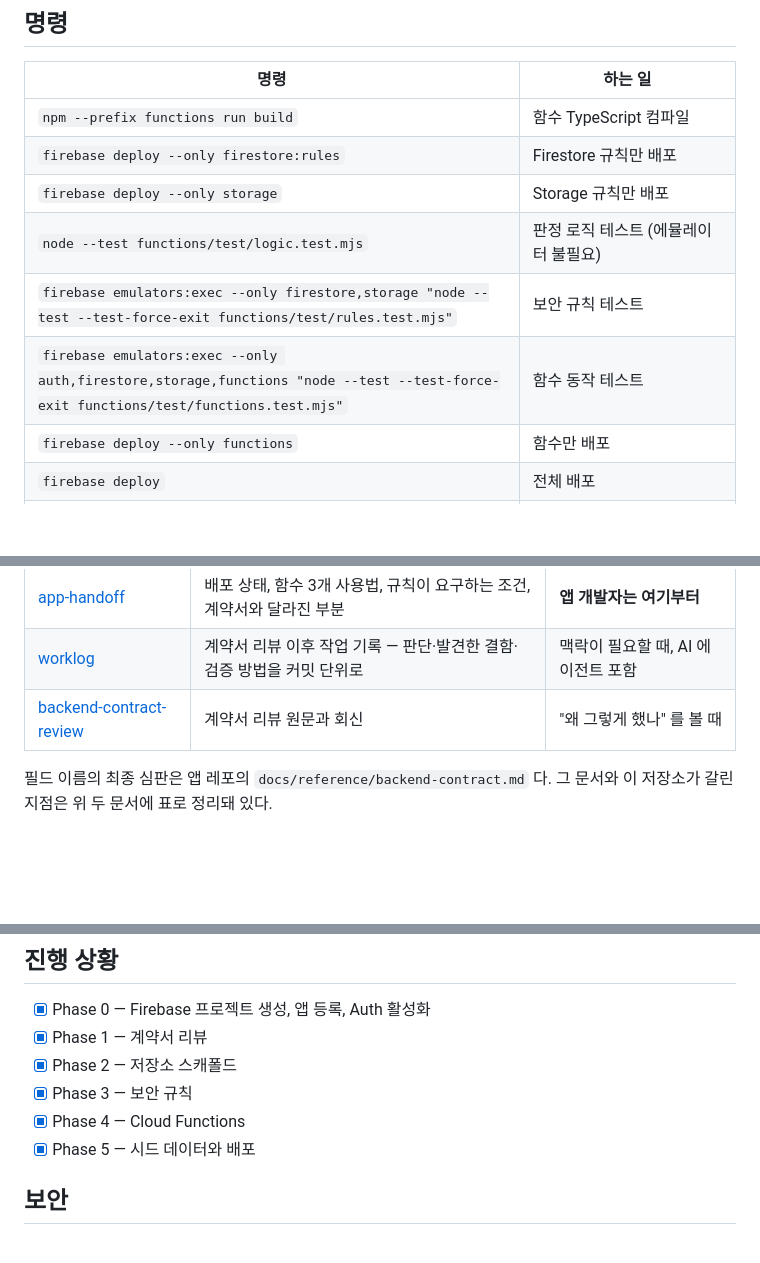
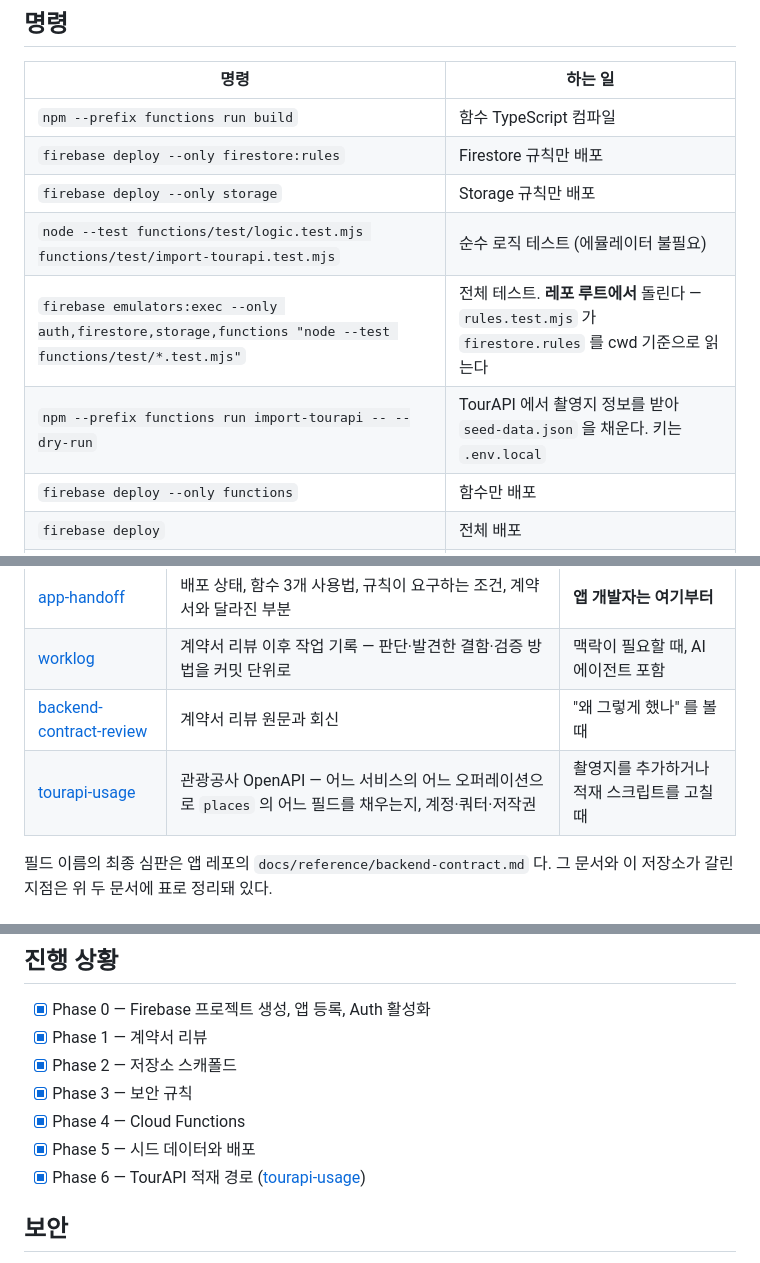
Before and after one commit to spencer0124/pindom-server, a Markdown page: README.md, 3 parts joined by grey strips. Drawn GitHub-style; blank space fills up the shorter version.

```diff
--- a/README.md
+++ b/README.md
@@ -37,9 +37,9 @@ Cloud Functions 런타임은 Node 22다. 로컬 Node 버전이 다르면 빌드
 | `npm --prefix functions run build` | 함수 TypeScript 컴파일 |
 | `firebase deploy --only firestore:rules` | Firestore 규칙만 배포 |
 | `firebase deploy --only storage` | Storage 규칙만 배포 |
-| `node --test functions/test/logic.test.mjs` | 판정 로직 테스트 (에뮬레이터 불필요) |
-| `firebase emulators:exec --only firestore,storage "node --test --test-force-exit functions/test/rules.test.mjs"` | 보안 규칙 테스트 |
-| `firebase emulators:exec --only auth,firestore,storage,functions "node --test --test-force-exit functions/test/functions.test.mjs"` | 함수 동작 테스트 |
+| `node --test functions/test/logic.test.mjs functions/test/import-tourapi.test.mjs` | 순수 로직 테스트 (에뮬레이터 불필요) |
+| `firebase emulators:exec --only auth,firestore,storage,functions "node --test functions/test/*.test.mjs"` | 전체 테스트. **레포 루트에서** 돌린다 — `rules.test.mjs` 가 `firestore.rules` 를 cwd 기준으로 읽는다 |
+| `npm --prefix functions run import-tourapi -- --dry-run` | TourAPI 에서 촬영지 정보를 받아 `seed-data.json` 을 채운다. 키는 `.env.local` |
 | `firebase deploy --only functions` | 함수만 배포 |
 | `firebase deploy` | 전체 배포 |
 | `npm --prefix functions run seed` | 시드 데이터 적재 (에뮬레이터). 실제 프로젝트는 `-- --project <id> --yes` |
@@ -63,6 +63,7 @@ Cloud Functions 런타임은 Node 22다. 로컬 Node 버전이 다르면 빌드
 | [app-handoff](docs/2026-08-22-app-handoff.md) | 배포 상태, 함수 3개 사용법, 규칙이 요구하는 조건, 계약서와 달라진 부분 | **앱 개발자는 여기부터** |
 | [worklog](docs/2026-08-22-worklog.md) | 계약서 리뷰 이후 작업 기록 — 판단·발견한 결함·검증 방법을 커밋 단위로 | 맥락이 필요할 때, AI 에이전트 포함 |
 | [backend-contract-review](docs/backend-contract-review.md) | 계약서 리뷰 원문과 회신 | "왜 그렇게 했나" 를 볼 때 |
+| [tourapi-usage](docs/tourapi-usage.md) | 관광공사 OpenAPI — 어느 서비스의 어느 오퍼레이션으로 `places` 의 어느 필드를 채우는지, 계정·쿼터·저작권 | 촬영지를 추가하거나 적재 스크립트를 고칠 때 |
 
 필드 이름의 최종 심판은 앱 레포의 `docs/reference/backend-contract.md` 다. 그 문서와 이
 저장소가 갈린 지점은 위 두 문서에 표로 정리돼 있다.
@@ -97,6 +98,7 @@ gcloud firestore fields ttls update expiresAt \
 - [x] Phase 3 — 보안 규칙
 - [x] Phase 4 — Cloud Functions
 - [x] Phase 5 — 시드 데이터와 배포
+- [x] Phase 6 — TourAPI 적재 경로 ([tourapi-usage](docs/tourapi-usage.md))
 
 ## 보안
 
```
Also changed, not shown: docs/2026-08-22-app-handoff.md (+20 -7 lines).
